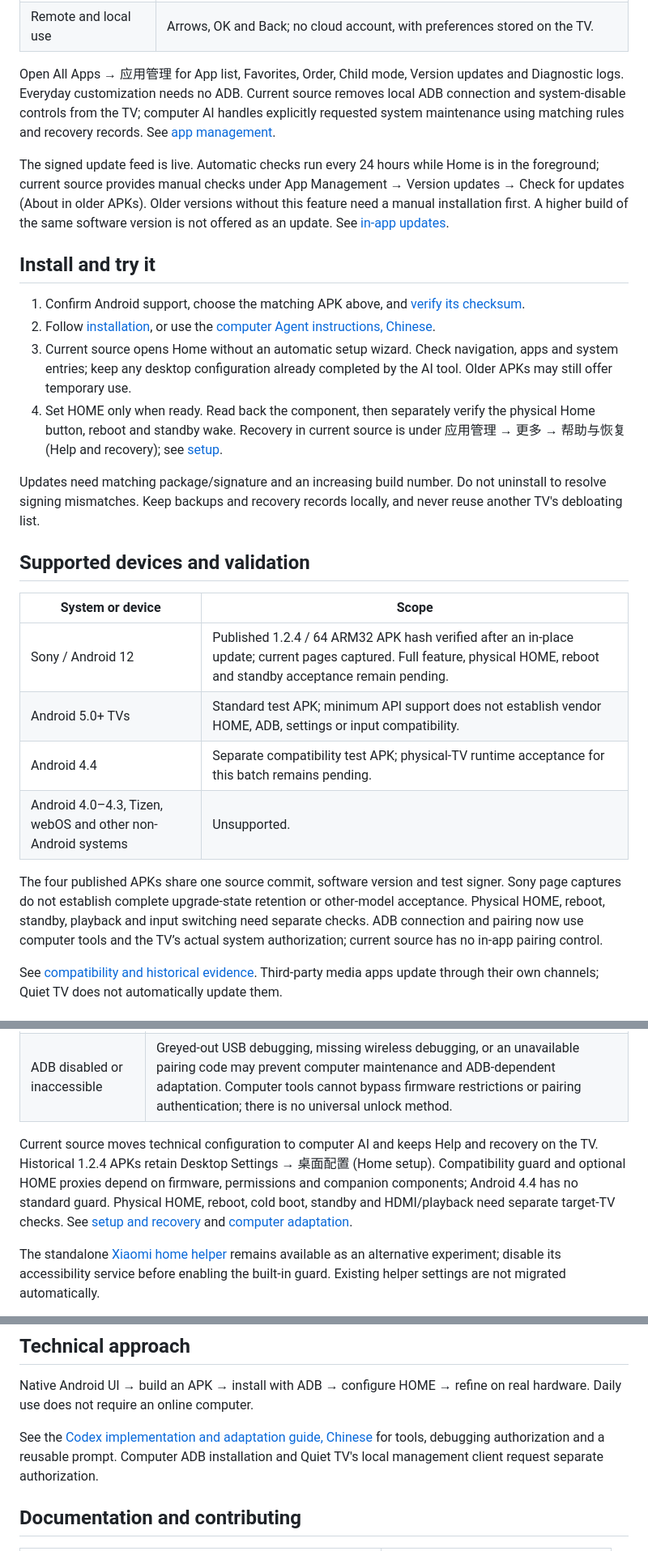
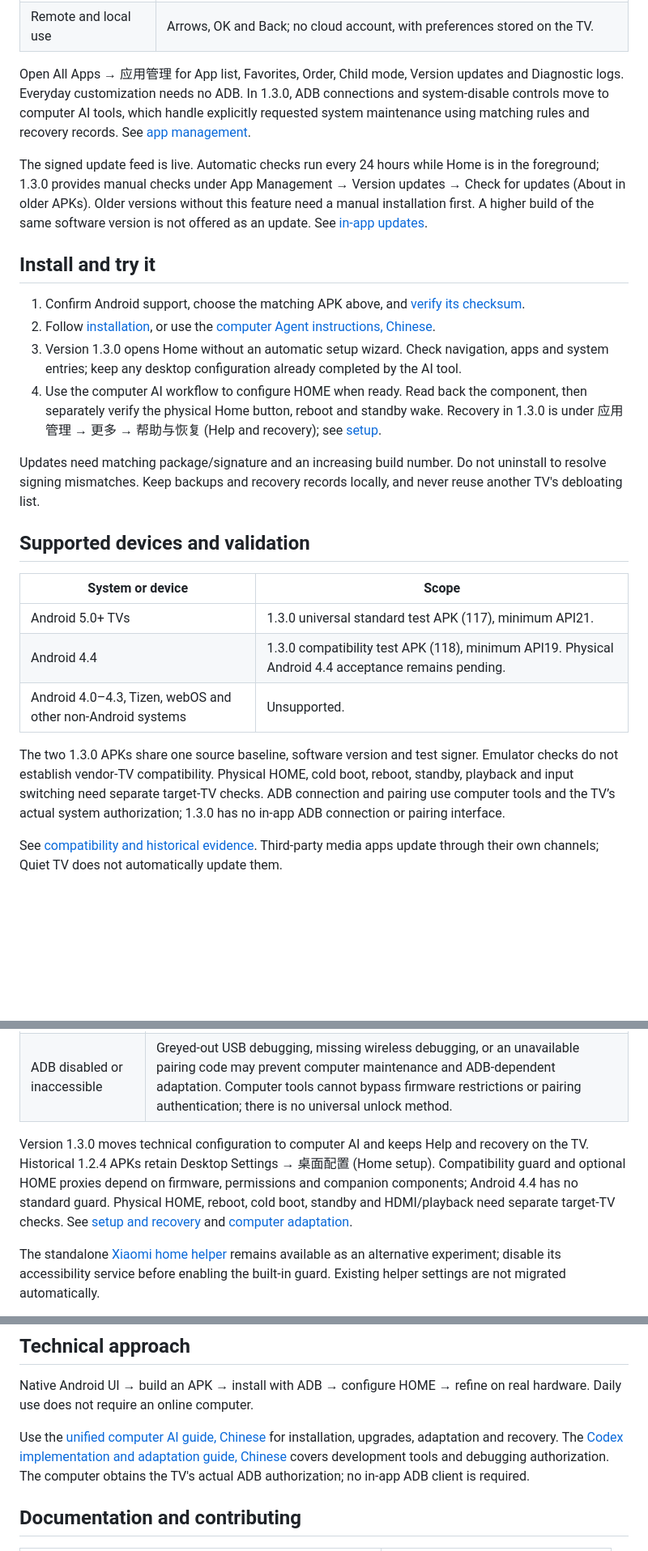
Before and after one commit to BeatsAD/quiet-tv, a Markdown page: README.en.md, 3 parts joined by grey strips. Shown at 81% size. Drawn GitHub-style; blank space fills up the shorter version.

Commit message:
移除截图附注并校正 1.3.0 首页说明 (#100)

```diff
--- a/README.en.md
+++ b/README.en.md
@@ -89,16 +89,16 @@ These core features describe the 1.3.0 test release. Use the live release index
 | In-app updates | Check versions, download from multiple sources, verify integrity and signing, then confirm installation. |
 | Remote and local use | Arrows, OK and Back; no cloud account, with preferences stored on the TV. |
 
-Open All Apps → 应用管理 for App list, Favorites, Order, Child mode, Version updates and Diagnostic logs. Everyday customization needs no ADB. Current source removes local ADB connection and system-disable controls from the TV; computer AI handles explicitly requested system maintenance using matching rules and recovery records. See [app management](docs/APP_MANAGEMENT.md).
+Open All Apps → 应用管理 for App list, Favorites, Order, Child mode, Version updates and Diagnostic logs. Everyday customization needs no ADB. In 1.3.0, ADB connections and system-disable controls move to computer AI tools, which handle explicitly requested system maintenance using matching rules and recovery records. See [app management](docs/APP_MANAGEMENT.md).
 
-The signed update feed is live. Automatic checks run every 24 hours while Home is in the foreground; current source provides manual checks under App Management → Version updates → Check for updates (About in older APKs). Older versions without this feature need a manual installation first. A higher build of the same software version is not offered as an update. See [in-app updates](docs/UPDATES.md).
+The signed update feed is live. Automatic checks run every 24 hours while Home is in the foreground; 1.3.0 provides manual checks under App Management → Version updates → Check for updates (About in older APKs). Older versions without this feature need a manual installation first. A higher build of the same software version is not offered as an update. See [in-app updates](docs/UPDATES.md).
 
 ## Install and try it
 
 1. Confirm Android support, choose the matching APK above, and [verify its checksum](docs/INSTALL.en.md#download-and-try).
 2. Follow [installation](docs/INSTALL.en.md), or use the [computer Agent instructions, Chinese](docs/AGENT.md).
-3. Current source opens Home without an automatic setup wizard. Check navigation, apps and system entries; keep any desktop configuration already completed by the AI tool. Older APKs may still offer temporary use.
-4. Set HOME only when ready. Read back the component, then separately verify the physical Home button, reboot and standby wake. Recovery in current source is under 应用管理 → 更多 → 帮助与恢复 (Help and recovery); see [setup](docs/SETUP.md).
+3. Version 1.3.0 opens Home without an automatic setup wizard. Check navigation, apps and system entries; keep any desktop configuration already completed by the AI tool.
+4. Use the computer AI workflow to configure HOME when ready. Read back the component, then separately verify the physical Home button, reboot and standby wake. Recovery in 1.3.0 is under 应用管理 → 更多 → 帮助与恢复 (Help and recovery); see [setup](docs/SETUP.md).
 
 Updates need matching package/signature and an increasing build number. Do not uninstall to resolve signing mismatches. Keep backups and recovery records locally, and never reuse another TV's debloating list.
 
@@ -106,12 +106,11 @@ Updates need matching package/signature and an increasing build number. Do not u
 
 | System or device | Scope |
 | --- | --- |
-| Sony / Android 12 | Published 1.2.4 / 64 ARM32 APK hash verified after an in-place update; current pages captured. Full feature, physical HOME, reboot and standby acceptance remain pending. |
-| Android 5.0+ TVs | Standard test APK; minimum API support does not establish vendor HOME, ADB, settings or input compatibility. |
-| Android 4.4 | Separate compatibility test APK; physical-TV runtime acceptance for this batch remains pending. |
+| Android 5.0+ TVs | 1.3.0 universal standard test APK (117), minimum API21. |
+| Android 4.4 | 1.3.0 compatibility test APK (118), minimum API19. Physical Android 4.4 acceptance remains pending. |
 | Android 4.0–4.3, Tizen, webOS and other non-Android systems | Unsupported. |
 
-The four published APKs share one source commit, software version and test signer. Sony page captures do not establish complete upgrade-state retention or other-model acceptance. Physical HOME, reboot, standby, playback and input switching need separate checks. ADB connection and pairing now use computer tools and the TV’s actual system authorization; current source has no in-app pairing control.
+The two 1.3.0 APKs share one source baseline, software version and test signer. Emulator checks do not establish vendor-TV compatibility. Physical HOME, cold boot, reboot, standby, playback and input switching need separate target-TV checks. ADB connection and pairing use computer tools and the TV’s actual system authorization; 1.3.0 has no in-app ADB connection or pairing interface.
 
 See [compatibility and historical evidence](docs/COMPATIBILITY.md). Third-party media apps update through their own channels; Quiet TV does not automatically update them.
 
@@ -126,7 +125,7 @@ See [compatibility and historical evidence](docs/COMPATIBILITY.md). Third-party
 | Default-home status is insufficient | Check default HOME, compatibility guard and proxy status separately. Status text does not establish physical Home-button, reboot or standby behavior. |
 | ADB disabled or inaccessible | Greyed-out USB debugging, missing wireless debugging, or an unavailable pairing code may prevent computer maintenance and ADB-dependent adaptation. Computer tools cannot bypass firmware restrictions or pairing authentication; there is no universal unlock method. |
 
-Current source moves technical configuration to computer AI and keeps Help and recovery on the TV. Historical 1.2.4 APKs retain Desktop Settings → 桌面配置 (Home setup). Compatibility guard and optional HOME proxies depend on firmware, permissions and companion components; Android 4.4 has no standard guard. Physical HOME, reboot, cold boot, standby and HDMI/playback need separate target-TV checks. See [setup and recovery](docs/SETUP.md) and [computer adaptation](docs/AGENT_ADAPT.zh-CN.md).
+Version 1.3.0 moves technical configuration to computer AI and keeps Help and recovery on the TV. Historical 1.2.4 APKs retain Desktop Settings → 桌面配置 (Home setup). Compatibility guard and optional HOME proxies depend on firmware, permissions and companion components; Android 4.4 has no standard guard. Physical HOME, reboot, cold boot, standby and HDMI/playback need separate target-TV checks. See [setup and recovery](docs/SETUP.md) and [computer adaptation](docs/AGENT_ADAPT.zh-CN.md).
 
 The standalone [Xiaomi home helper](xiaomi-home-helper/README.md) remains available as an alternative experiment; disable its accessibility service before enabling the built-in guard. Existing helper settings are not migrated automatically.
 
@@ -138,7 +137,7 @@ Share results in [Issue #35](https://github.com/BeatsAD/quiet-tv/issues/35) or a
 
 Native Android UI → build an APK → install with ADB → configure HOME → refine on real hardware. Daily use does not require an online computer.
 
-See the [Codex implementation and adaptation guide, Chinese](docs/TECHNICAL_PATH_WITH_CODEX.zh-CN.md) for tools, debugging authorization and a reusable prompt. Computer ADB installation and Quiet TV's local management client request separate authorization.
+Use the [unified computer AI guide, Chinese](docs/AGENT.md) for installation, upgrades, adaptation and recovery. The [Codex implementation and adaptation guide, Chinese](docs/TECHNICAL_PATH_WITH_CODEX.zh-CN.md) covers development tools and debugging authorization. The computer obtains the TV's actual ADB authorization; no in-app ADB client is required.
 
 ## Documentation and contributing
 
```
Also changed, not shown: other parts of README.en.md (+2 -2 lines), README.md (+4 -4 lines).
